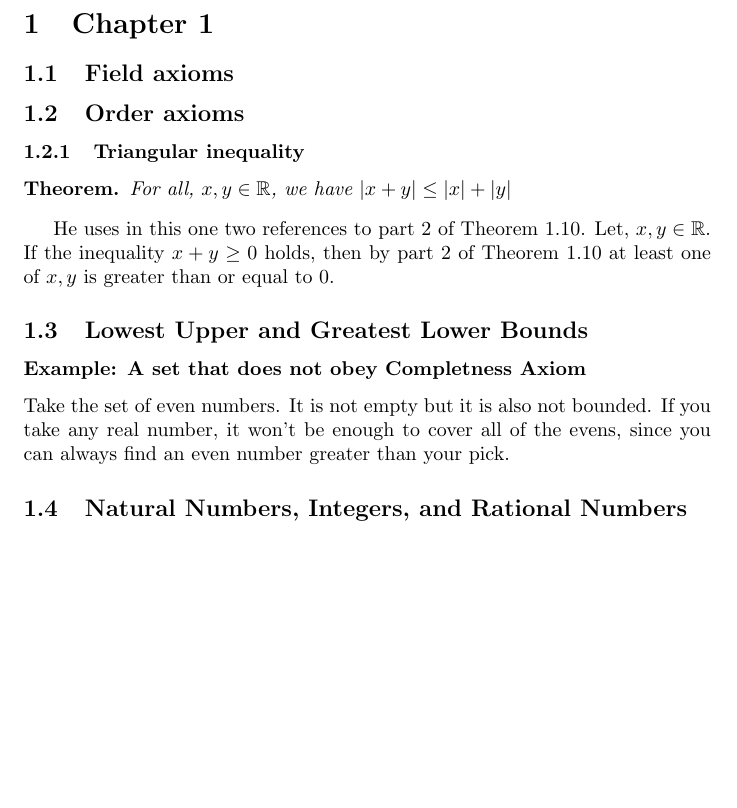
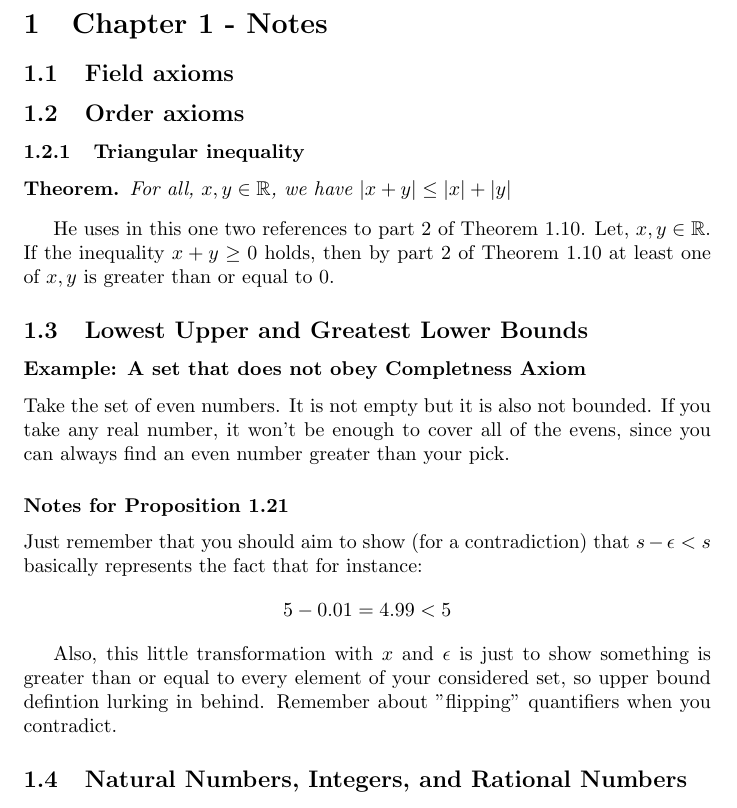
Before and after one commit to kjura/maths, a LaTeX document (schroder/notes.tex): part of the page, cut so that both start at the same text, the shorter picture padded with empty space. Compiled offline with pdfLaTeX.

Commit message:
schroder: add notes about Proposition 1.21

```diff
--- a/schroder/notes.tex
+++ b/schroder/notes.tex
@@ -16,7 +16,7 @@
 
 \begin{document}
 
-\section{Chapter 1}
+\section{Chapter 1 - Notes}
 \subsection{Field axioms}
 \subsection{Order axioms}
 \subsubsection{Triangular inequality}
@@ -31,6 +31,15 @@ inequality \(x + y \geq 0\) holds, then by part 2 of Theorem 1.10 at least one o
 \subsubsection*{Example: A set that does not obey Completness Axiom}
 Take the set of even numbers. It is not empty but it is also not bounded. If you take any real number, it won't be enough
 to cover all of the evens, since you can always find an even number greater than your pick.
+\subsubsection*{Notes for Proposition 1.21}
+Just remember that you should aim to show (for a contradiction) that \(s - \epsilon < s\) basically represents the fact that for instance:
+\begin{equation*}
+    5 - 0.01 = 4.99 < 5
+\end{equation*}
+
+Also, this little transformation with \(x\) and \(\epsilon\) is just to show something is greater than or equal to every element
+of your considered set, so upper bound defintion lurking in behind. Remember about "flipping" quantifiers when you contradict.
+
 \subsection{Natural Numbers, Integers, and Rational Numbers}
 \subsection{Recursion, Induction, Summations, and Products}
 \end{document}
```
